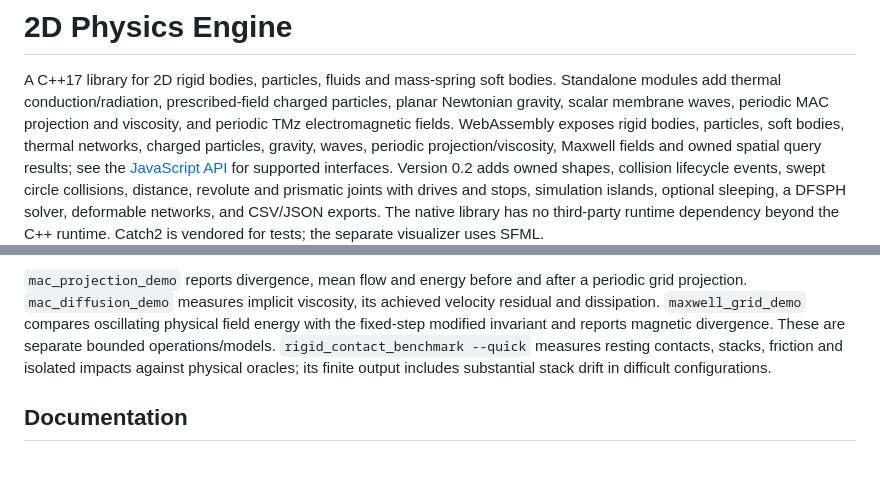
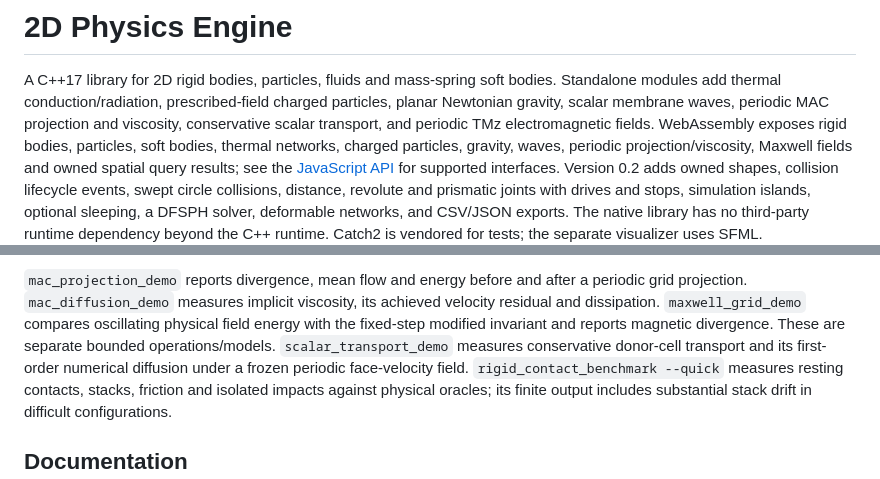
Before and after one commit to joaocarloscruz/2d-physicsengine, a Markdown page: README.md, 2 parts joined by grey strips. GitHub-like rendering.

Commit message:
docs(fluids): describe scalar transport assumptions and coverage

```diff
--- a/README.md
+++ b/README.md
@@ -3,7 +3,7 @@
 A C++17 library for 2D rigid bodies, particles, fluids and mass-spring soft bodies.
 Standalone modules add thermal conduction/radiation, prescribed-field charged particles,
 planar Newtonian gravity, scalar membrane waves, periodic MAC projection and
-viscosity, and periodic TMz electromagnetic fields.
+viscosity, conservative scalar transport, and periodic TMz electromagnetic fields.
 WebAssembly exposes rigid bodies, particles, soft bodies, thermal networks,
 charged particles, gravity, waves, periodic projection/viscosity, Maxwell fields
 and owned spatial query results;
@@ -96,6 +96,8 @@ a periodic grid projection. `mac_diffusion_demo` measures implicit viscosity,
 its achieved velocity residual and dissipation. `maxwell_grid_demo` compares
 oscillating physical field energy with the fixed-step modified invariant and
 reports magnetic divergence. These are separate bounded operations/models.
+`scalar_transport_demo` measures conservative donor-cell transport and its
+first-order numerical diffusion under a frozen periodic face-velocity field.
 `rigid_contact_benchmark --quick` measures resting
 contacts, stacks, friction and isolated impacts against physical oracles; its
 finite output includes substantial stack drift in difficult configurations.
```
Also changed, not shown: docs/architecture.md (+11 -0 lines), docs/physics-capabilities.md (+2 -1 lines).
